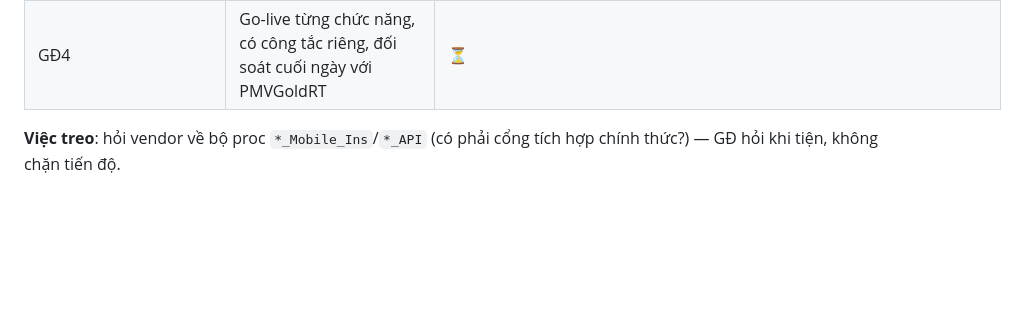
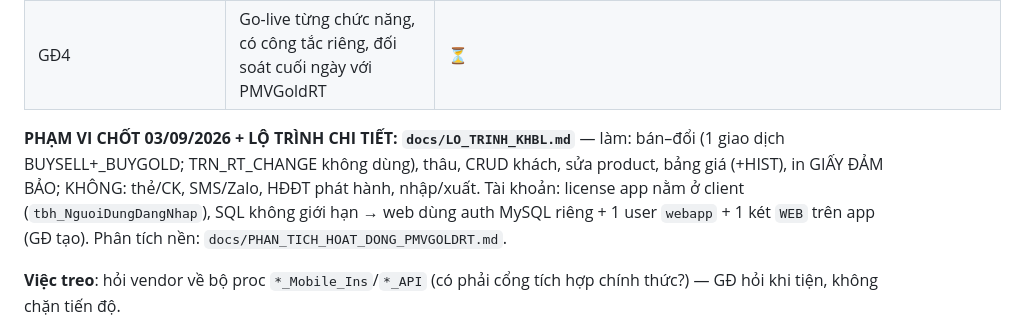
Before and after one commit to giang88nc/KHBL, a Markdown page: CLAUDE.md, the part around the change. GitHub-like rendering; blank space fills up the shorter version.

Commit message:
docs: LO TRINH KHBL (pham vi GD chot 03/09) + ket luan tai khoan/license app KK
Co-Authored-By: Claude Fable 5.1 <noreply@anthropic.com>

```diff
--- a/CLAUDE.md
+++ b/CLAUDE.md
@@ -134,6 +134,13 @@ Hệ chạy = **3 tiến trình ẨN** (qua `run_hidden_khbl.vbs`): web waitress
 | GĐ3 | Mở kênh GHI `pmv_exec` từng nghiệp vụ trên SANDBOX: bảng giá → customer → product sửa → HĐ thâu → bán → đổi (chuỗi `*_Ins` → `CARDPAY_Ins` → `*_Complete`) — mỗi cái 1 bộ smoke + diff | ⏳ |
 | GĐ4 | Go-live từng chức năng, có công tắc riêng, đối soát cuối ngày với PMVGoldRT | ⏳ |
 
+**PHẠM VI CHỐT 03/09/2026 + LỘ TRÌNH CHI TIẾT: `docs/LO_TRINH_KHBL.md`** — làm: bán–đổi
+(1 giao dịch BUYSELL+_BUYGOLD; TRN_RT_CHANGE không dùng), thâu, CRUD khách, sửa product,
+bảng giá (+HIST), in GIẤY ĐẢM BẢO; KHÔNG: thẻ/CK, SMS/Zalo, HĐĐT phát hành, nhập/xuất.
+Tài khoản: license app nằm ở client (`tbh_NguoiDungDangNhap`), SQL không giới hạn → web
+dùng auth MySQL riêng + 1 user `webapp` + 1 két `WEB` trên app (GĐ tạo). Phân tích nền:
+`docs/PHAN_TICH_HOAT_DONG_PMVGOLDRT.md`.
+
 **Việc treo**: hỏi vendor về bộ proc `*_Mobile_Ins`/`*_API` (có phải cổng tích hợp
 chính thức?) — GĐ hỏi khi tiện, không chặn tiến độ.
 
```
Also changed, not shown: docs/LO_TRINH_KHBL.md (added, +39 -0 lines).
